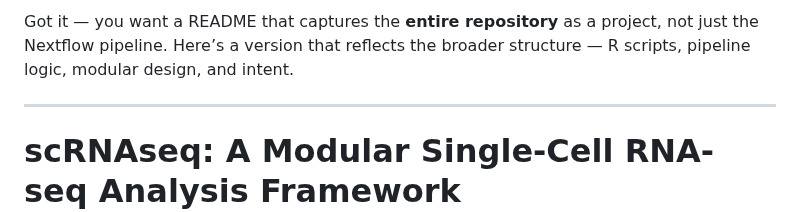
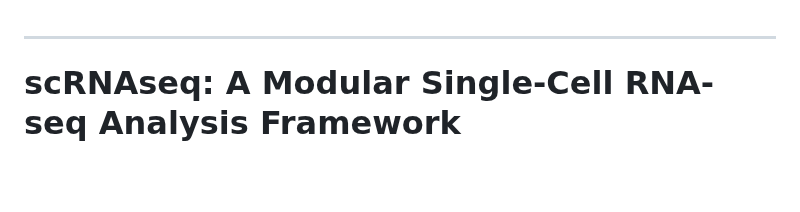
Before and after one commit to bontix-77/scRNAseq, a Markdown page: README.md, the part around the change. Rendered like a GitHub page; blank space fills up the shorter version.

```diff
--- a/README.md
+++ b/README.md
@@ -1,4 +1,3 @@
-Got it — you want a README that captures the **entire repository** as a project, not just the Nextflow pipeline. Here’s a version that reflects the broader structure — R scripts, pipeline logic, modular design, and intent.
 
 ------------------------------------------------------------------------
 
```
